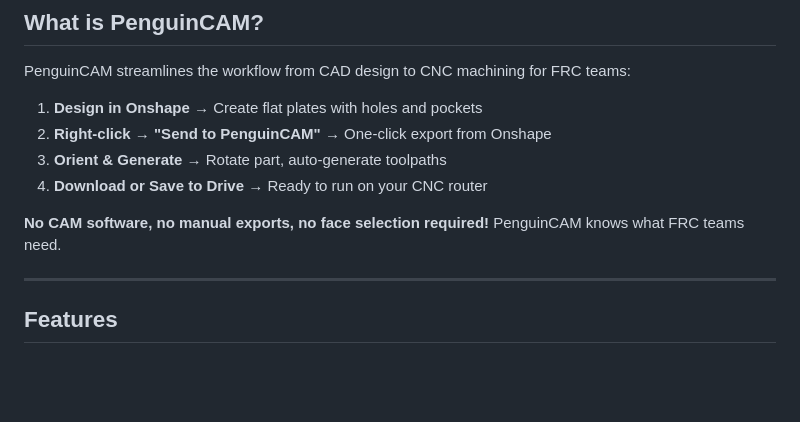
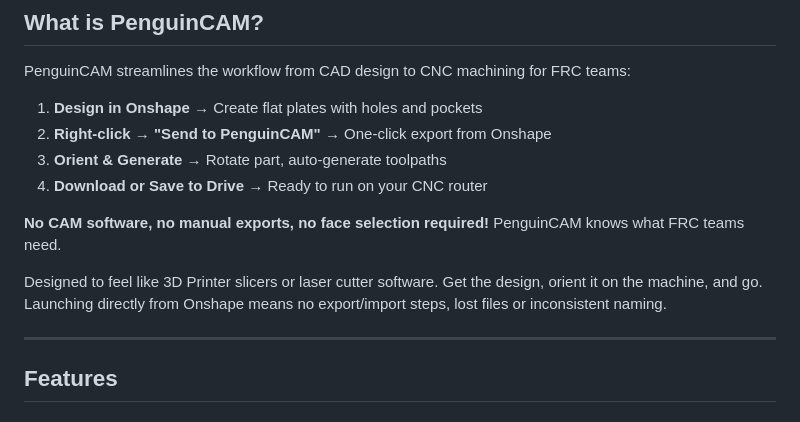
Before and after one commit to 6238/PenguinCAM, a Markdown page: README.md, the part around the change. GitHub-like rendering; blank space fills up the shorter version.

```diff
--- a/README.md
+++ b/README.md
@@ -18,6 +18,8 @@ PenguinCAM streamlines the workflow from CAD design to CNC machining for FRC tea
 4. **Download or Save to Drive** → Ready to run on your CNC router
 
 **No CAM software, no manual exports, no face selection required!** PenguinCAM knows what FRC teams need.
+
+Designed to feel like 3D Printer slicers or laser cutter software. Get the design, orient it on the machine, and go. Launching directly from Onshape means no export/import steps, lost files or inconsistent naming.
 
 ---
 
```
